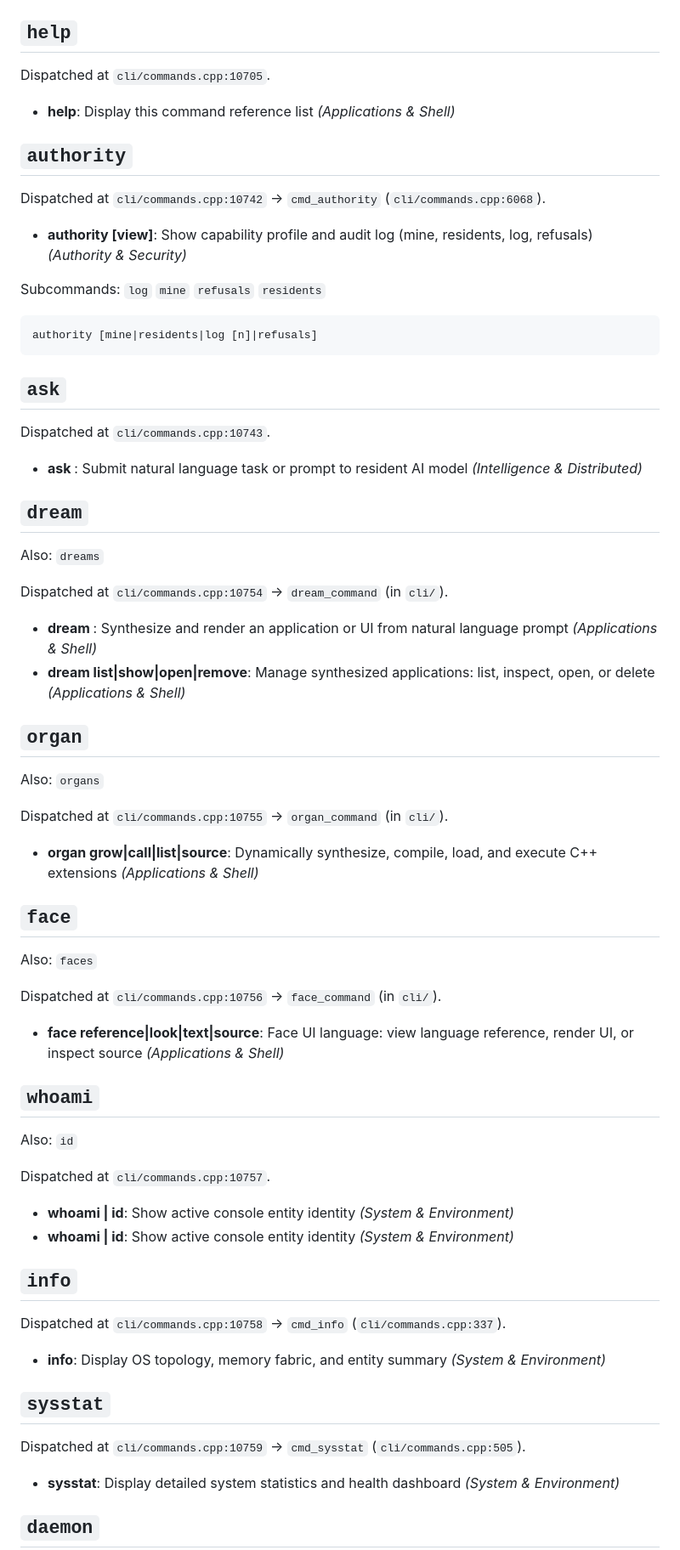
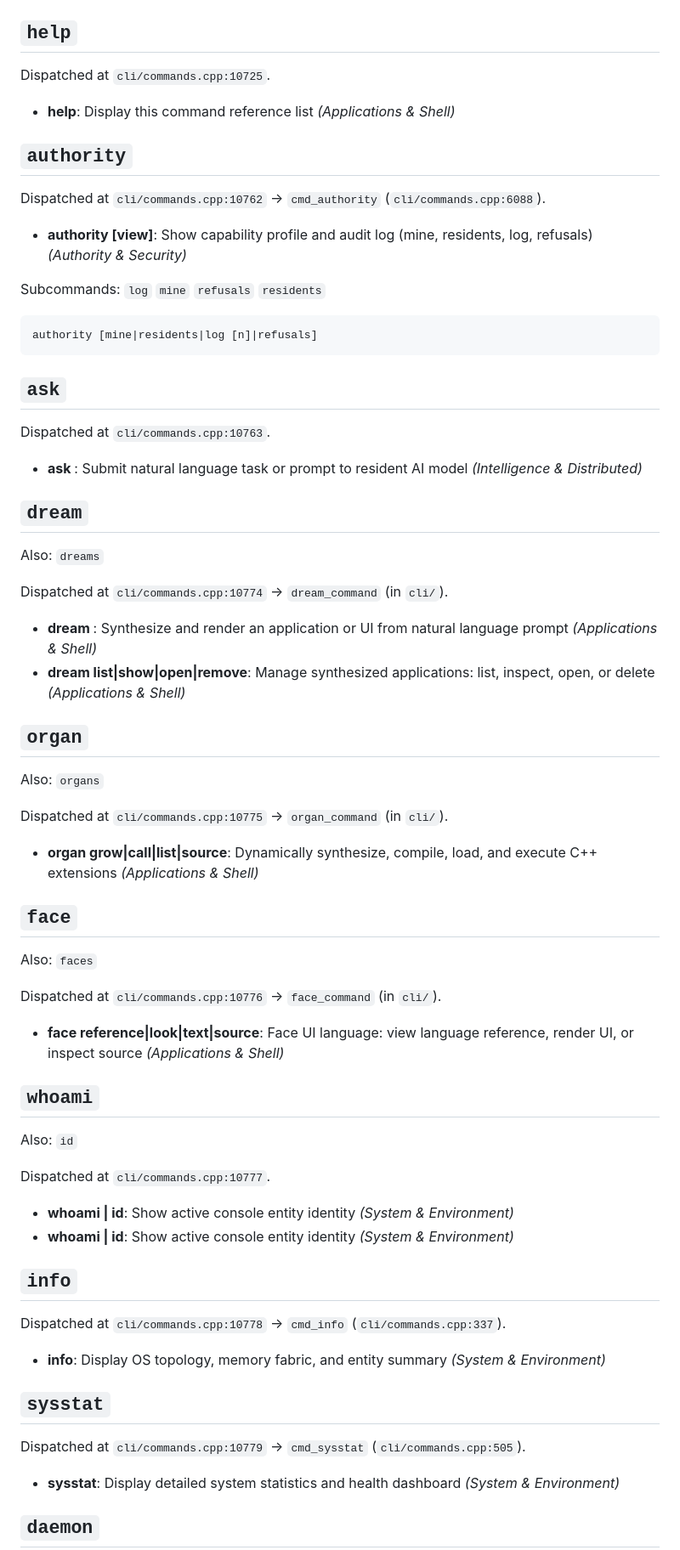
Before and after one commit to grnbene/aios, a Markdown page: docs/reference.md, the part around one of its changes. Shown at 85% size. Drawn GitHub-style.

Commit message:
docs: regenerate the reference

```diff
--- a/docs/reference.md
+++ b/docs/reference.md
@@ -13,13 +13,13 @@ Commands: [`app`](#app) [`ask`](#ask) [`asqlcap`](#asqlcap) [`attest`](#attest)
 
 ## `help`
 
-Dispatched at `cli/commands.cpp:10705`.
+Dispatched at `cli/commands.cpp:10725`.
 
 - **help**: Display this command reference list *(Applications & Shell)*
 
 ## `authority`
 
-Dispatched at `cli/commands.cpp:10742` → `cmd_authority` (`cli/commands.cpp:6068`).
+Dispatched at `cli/commands.cpp:10762` → `cmd_authority` (`cli/commands.cpp:6088`).
 
 - **authority [view]**: Show capability profile and audit log (mine, residents, log, refusals) *(Authority & Security)*
 
@@ -31,7 +31,7 @@ authority [mine|residents|log [n]|refusals]
 
 ## `ask`
 
-Dispatched at `cli/commands.cpp:10743`.
+Dispatched at `cli/commands.cpp:10763`.
 
 - **ask <request>**: Submit natural language task or prompt to resident AI model *(Intelligence & Distributed)*
 
@@ -39,7 +39,7 @@ Dispatched at `cli/commands.cpp:10743`.
 
 Also: `dreams`
 
-Dispatched at `cli/commands.cpp:10754` → `dream_command` (in `cli/`).
+Dispatched at `cli/commands.cpp:10774` → `dream_command` (in `cli/`).
 
 - **dream <what you want>**: Synthesize and render an application or UI from natural language prompt *(Applications & Shell)*
 - **dream list|show|open|remove**: Manage synthesized applications: list, inspect, open, or delete *(Applications & Shell)*
@@ -48,7 +48,7 @@ Dispatched at `cli/commands.cpp:10754` → `dream_command` (in `cli/`).
 
 Also: `organs`
 
-Dispatched at `cli/commands.cpp:10755` → `organ_command` (in `cli/`).
+Dispatched at `cli/commands.cpp:10775` → `organ_command` (in `cli/`).
 
 - **organ grow|call|list|source**: Dynamically synthesize, compile, load, and execute C++ extensions *(Applications & Shell)*
 
@@ -56,7 +56,7 @@ Dispatched at `cli/commands.cpp:10755` → `organ_command` (in `cli/`).
 
 Also: `faces`
 
-Dispatched at `cli/commands.cpp:10756` → `face_command` (in `cli/`).
+Dispatched at `cli/commands.cpp:10776` → `face_command` (in `cli/`).
 
 - **face reference|look|text|source**: Face UI language: view language reference, render UI, or inspect source *(Applications & Shell)*
 
@@ -64,20 +64,20 @@ Dispatched at `cli/commands.cpp:10756` → `face_command` (in `cli/`).
 
 Also: `id`
 
-Dispatched at `cli/commands.cpp:10757`.
+Dispatched at `cli/commands.cpp:10777`.
 
 - **whoami | id**: Show active console entity identity *(System & Environment)*
 - **whoami | id**: Show active console entity identity *(System & Environment)*
 
 ## `info`
 
-Dispatched at `cli/commands.cpp:10758` → `cmd_info` (`cli/commands.cpp:337`).
+Dispatched at `cli/commands.cpp:10778` → `cmd_info` (`cli/commands.cpp:337`).
 
 - **info**: Display OS topology, memory fabric, and entity summary *(System & Environment)*
 
 ## `sysstat`
 
-Dispatched at `cli/commands.cpp:10759` → `cmd_sysstat` (`cli/commands.cpp:505`).
+Dispatched at `cli/commands.cpp:10779` → `cmd_sysstat` (`cli/commands.cpp:505`).
 
 - **sysstat**: Display detailed system statistics and health dashboard *(System & Environment)*
 
```
Also changed, not shown: other parts of docs/reference.md (+79 -79 lines).
